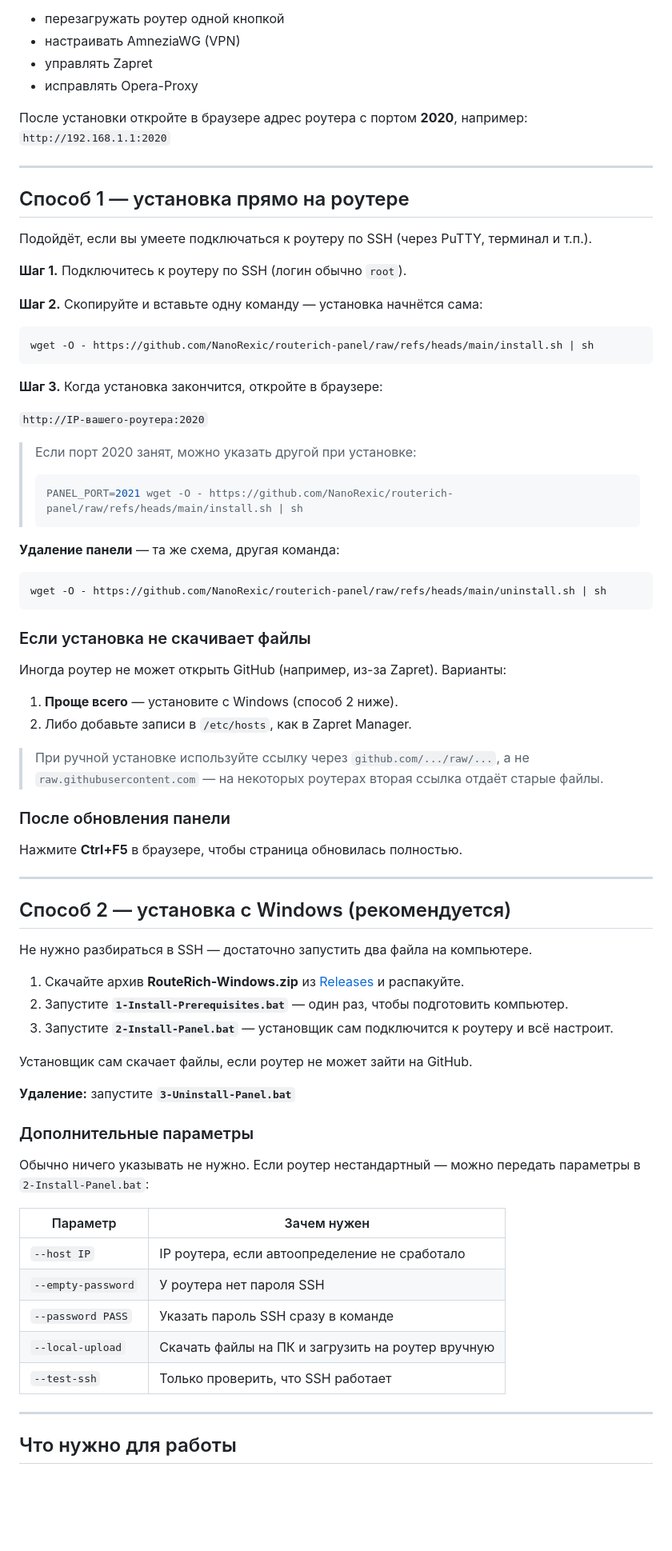
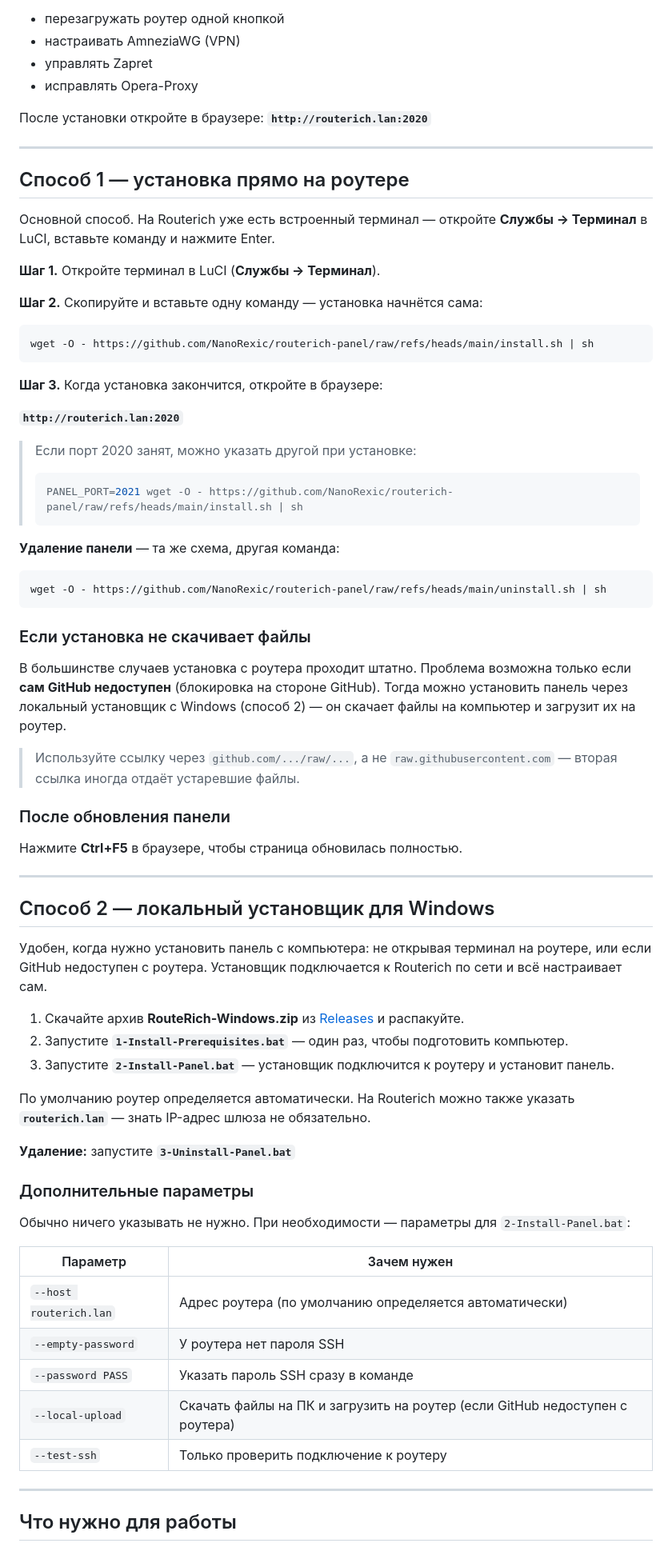
Before and after one commit to NanoRexic/routerich-panel, a Markdown page: README.md, the part around one of its changes. Shown at 80% size. GitHub-like rendering; blank space fills up the shorter version.

Commit message:
README: LuCI terminal, routerich.lan, local Windows installer

```diff
--- a/README.md
+++ b/README.md
@@ -8,15 +8,15 @@
 - управлять Zapret
 - исправлять Opera-Proxy
 
-После установки откройте в браузере адрес роутера с портом **2020**, например: `http://192.168.1.1:2020`
+После установки откройте в браузере: **`http://routerich.lan:2020`**
 
 ---
 
 ## Способ 1 — установка прямо на роутере
 
-Подойдёт, если вы умеете подключаться к роутеру по SSH (через PuTTY, терминал и т.п.).
+Основной способ. На Routerich уже есть встроенный терминал — откройте **Службы → Терминал** в LuCI, вставьте команду и нажмите Enter.
 
-**Шаг 1.** Подключитесь к роутеру по SSH (логин обычно `root`).
+**Шаг 1.** Откройте терминал в LuCI (**Службы → Терминал**).
 
 **Шаг 2.** Скопируйте и вставьте одну команду — установка начнётся сама:
 
@@ -26,7 +26,7 @@ wget -O - https://github.com/NanoRexic/routerich-panel/raw/refs/heads/main/insta
 
 **Шаг 3.** Когда установка закончится, откройте в браузере:
 
-`http://IP-вашего-роутера:2020`
+**`http://routerich.lan:2020`**
 
 > Если порт 2020 занят, можно указать другой при установке:
 >
@@ -42,12 +42,9 @@ wget -O - https://github.com/NanoRexic/routerich-panel/raw/refs/heads/main/unins
 
 ### Если установка не скачивает файлы
 
-Иногда роутер не может открыть GitHub (например, из-за Zapret). Варианты:
+В большинстве случаев установка с роутера проходит штатно. Проблема возможна только если **сам GitHub недоступен** (блокировка на стороне GitHub). Тогда можно установить панель через локальный установщик с Windows (способ 2) — он скачает файлы на компьютер и загрузит их на роутер.
 
-1. **Проще всего** — установите с Windows (способ 2 ниже).
-2. Либо добавьте записи в `/etc/hosts`, как в Zapret Manager.
-
-> При ручной установке используйте ссылку через `github.com/.../raw/...`, а не `raw.githubusercontent.com` — на некоторых роутерах вторая ссылка отдаёт старые файлы.
+> Используйте ссылку через `github.com/.../raw/...`, а не `raw.githubusercontent.com` — вторая ссылка иногда отдаёт устаревшие файлы.
 
 ### После обновления панели
 
@@ -55,29 +52,29 @@ wget -O - https://github.com/NanoRexic/routerich-panel/raw/refs/heads/main/unins
 
 ---
 
-## Способ 2 — установка с Windows (рекомендуется)
+## Способ 2 — локальный установщик для Windows
 
-Не нужно разбираться в SSH — достаточно запустить два файла на компьютере.
+Удобен, когда нужно установить панель с компьютера: не открывая терминал на роутере, или если GitHub недоступен с роутера. Установщик подключается к Routerich по сети и всё настраивает сам.
 
 1. Скачайте архив **RouteRich-Windows.zip** из [Releases](https://github.com/NanoRexic/routerich-panel/releases) и распакуйте.
 2. Запустите **`1-Install-Prerequisites.bat`** — один раз, чтобы подготовить компьютер.
-3. Запустите **`2-Install-Panel.bat`** — установщик сам подключится к роутеру и всё настроит.
+3. Запустите **`2-Install-Panel.bat`** — установщик подключится к роутеру и установит панель.
 
-Установщик сам скачает файлы, если роутер не может зайти на GitHub.
+По умолчанию роутер определяется автоматически. На Routerich можно также указать **`routerich.lan`** — знать IP-адрес шлюза не обязательно.
 
 **Удаление:** запустите **`3-Uninstall-Panel.bat`**
 
 ### Дополнительные параметры
 
-Обычно ничего указывать не нужно. Если роутер нестандартный — можно передать параметры в `2-Install-Panel.bat`:
+Обычно ничего указывать не нужно. При необходимости — параметры для `2-Install-Panel.bat`:
 
 | Параметр | Зачем нужен |
 |----------|-------------|
-| `--host IP` | IP роутера, если автоопределение не сработало |
+| `--host routerich.lan` | Адрес роутера (по умолчанию определяется автоматически) |
 | `--empty-password` | У роутера нет пароля SSH |
 | `--password PASS` | Указать пароль SSH сразу в команде |
-| `--local-upload` | Скачать файлы на ПК и загрузить на роутер вручную |
-| `--test-ssh` | Только проверить, что SSH работает |
+| `--local-upload` | Скачать файлы на ПК и загрузить на роутер (если GitHub недоступен с роутера) |
+| `--test-ssh` | Только проверить подключение к роутеру |
 
 ---
 
```
Also changed, not shown: other parts of README.md (+1 -1 lines).
